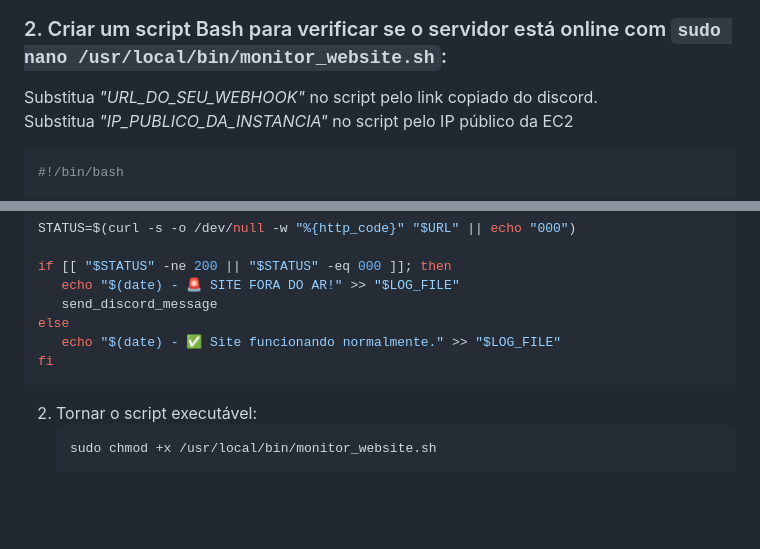
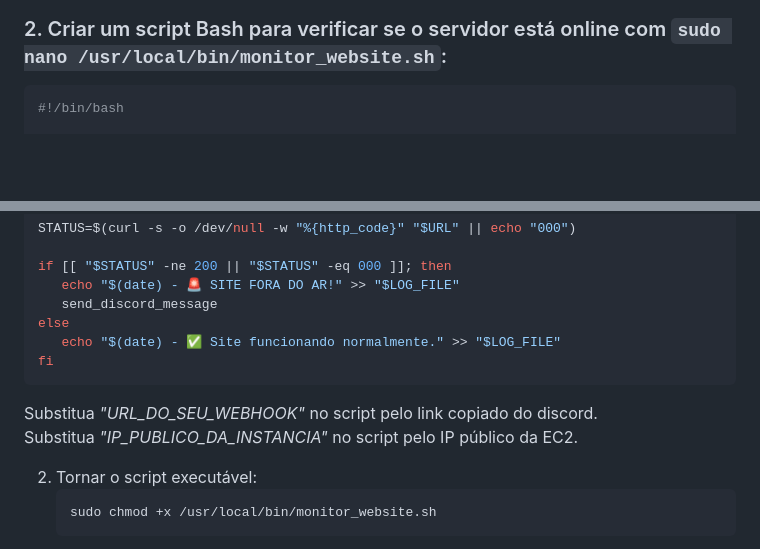
Before and after one commit to Azisa06/Projeto-Linux, a Markdown page: README.md, 2 parts joined by grey strips. GitHub-like rendering; blank space fills up the shorter version.

Commit message:
Detalhando documentação

````diff
--- a/README.md
+++ b/README.md
@@ -107,8 +107,6 @@ Este projeto tem como objetivo configurar um servidor web na AWS e implementar u
       ![](images/image18.png)
 
    ### 2. Criar um script Bash para verificar se o servidor está online com ```sudo nano /usr/local/bin/monitor_website.sh```:
-   Substitua *"URL_DO_SEU_WEBHOOK"* no script pelo link copiado do discord.
-   Substitua *"IP_PUBLICO_DA_INSTANCIA"* no script pelo IP público da EC2
    ```bash
    #!/bin/bash
 
@@ -135,6 +133,9 @@ Este projeto tem como objetivo configurar um servidor web na AWS e implementar u
       echo "$(date) - ✅ Site funcionando normalmente." >> "$LOG_FILE"
    fi
    ```
+   Substitua *"URL_DO_SEU_WEBHOOK"* no script pelo link copiado do discord.
+   Substitua *"IP_PUBLICO_DA_INSTANCIA"* no script pelo IP público da EC2.
+
 2. Tornar o script executável:
    ```bash
    sudo chmod +x /usr/local/bin/monitor_website.sh
````
